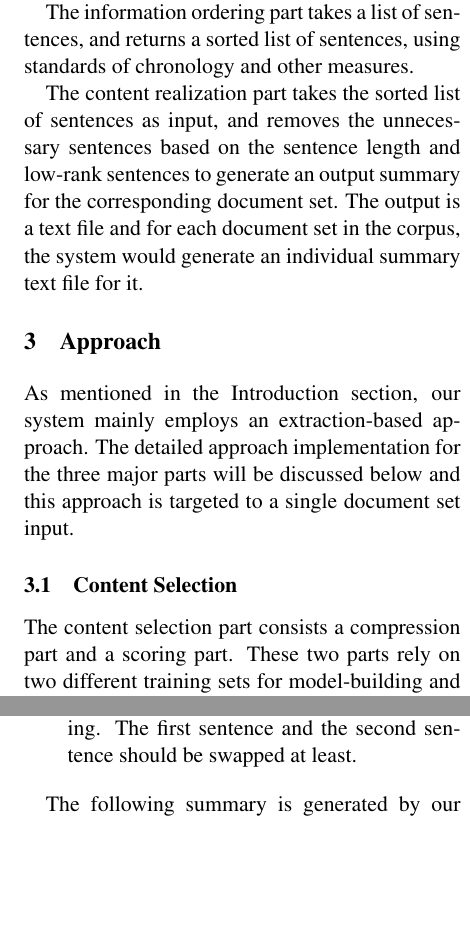
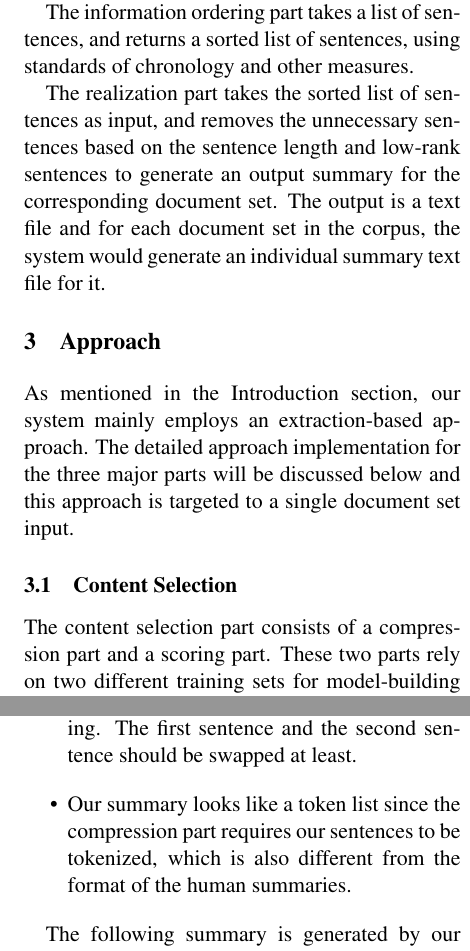
Before and after one commit to HaoboGu/LING573, a LaTeX paper (doc/D4.tex): two parts of the columns of pages 2 and 7 of 8, joined at a grey line, cut so that both start at the same text, the shorter picture padded with empty space. Compiled offline with pdfLaTeX.

Commit message:
Update D4.tex

```diff
--- a/doc/D4.tex
+++ b/doc/D4.tex
@@ -62,14 +62,14 @@ The selection part takes a document set as an input, compresses all the sentence
 \indent
 The information ordering part takes a list of sentences, and returns a sorted list of sentences, using standards of chronology and other measures. \\
 \indent
-The content realization part takes the sorted list of sentences as input, and removes the unnecessary sentences based on the sentence length and low-rank sentences to generate an output summary for the corresponding document set. The output is a text file and for each document set in the corpus, the system would generate an individual summary text file for it.
+The realization part takes the sorted list of sentences as input, and removes the unnecessary sentences based on the sentence length and low-rank sentences to generate an output summary for the corresponding document set. The output is a text file and for each document set in the corpus, the system would generate an individual summary text file for it.
 
 \section{Approach}
 
 As mentioned in the Introduction section, our system mainly employs an extraction-based approach. The detailed approach implementation for the three major parts will be discussed below and this approach is targeted to a single document set input.
 
 \subsection{Content Selection}
-The content selection part consists a compression part and a scoring part. These two parts rely on two different training sets for model-building and prediction. The system flowchart for content selection is:
+The content selection part consists of a compression part and a scoring part. These two parts rely on two different training sets for model-building and prediction. The system flowchart for content selection is:
 \begin{center}
 \includegraphics[width=0.4\textwidth]{cs_flow.png}
 \end{center}
@@ -295,6 +295,7 @@ In general, we think our summary is relatively understandable and reasonably rec
 \item The sentences we extracted and compressed from the documents are all topic-related and clustered around select words. However, these sentences do not concur with the human summaries, which means there exists better content selection results for this document set. We may use the topic information to create a better selection.
 \item The human summary focused on a more broad topic. For example, it introduces practices and methods offered by the whole Chinese government but our summaries focused on specific local governments' measures.
 \item The order of our extracted sentences is not coherent enough for a streamline understanding. The first sentence and the second sentence should be swapped at least.
+\item Our summary looks like a token list since the compression part requires our sentences to be tokenized, which is also different from the format of the human summaries.
 \end{itemize}
 
 The following summary is generated by our system based on the document set D1138A from the evaltest dataset. This summary has the lowest ROUGE-1 score in our deliverable:\\
```
